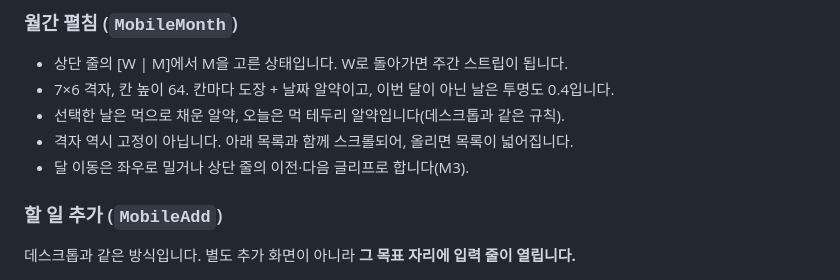
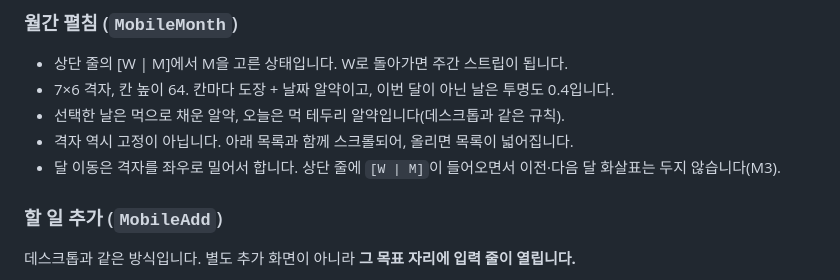
Before and after one commit to anderpudding/nodii, a Markdown page: docs/design/mobile-screens.md, the part around the change. GitHub-like rendering.

Commit message:
docs(design): move month navigation to swipe only

```diff
--- a/docs/design/mobile-screens.md
+++ b/docs/design/mobile-screens.md
@@ -105,7 +105,7 @@
 - 7×6 격자, 칸 높이 64. 칸마다 도장 + 날짜 알약이고, 이번 달이 아닌 날은 투명도 0.4입니다.
 - 선택한 날은 먹으로 채운 알약, 오늘은 먹 테두리 알약입니다(데스크톱과 같은 규칙).
 - 격자 역시 고정이 아닙니다. 아래 목록과 함께 스크롤되어, 올리면 목록이 넓어집니다.
-- 달 이동은 좌우로 밀거나 상단 줄의 이전·다음 글리프로 합니다(M3).
+- 달 이동은 격자를 좌우로 밀어서 합니다. 상단 줄에 `[W | M]`이 들어오면서 이전·다음 달 화살표는 두지 않습니다(M3).
 
 ### 할 일 추가 (`MobileAdd`)
 
```
